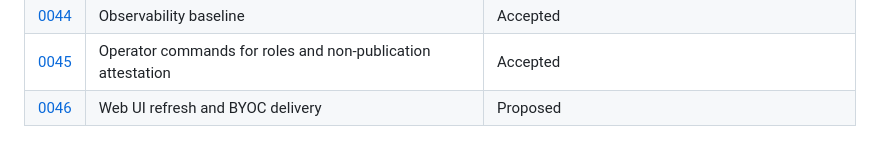
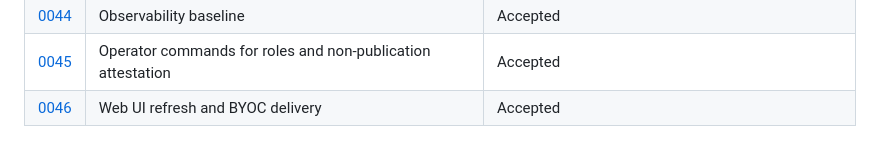
Before and after one commit to tuantran0910/bergsmith, a Markdown page: docs/adr/README.md, the part around the change. Drawn GitHub-style.

```diff
--- a/docs/adr/README.md
+++ b/docs/adr/README.md
@@ -52,4 +52,4 @@ record's status; never rewrite an accepted decision.
 | [0043](0043-worker-journal-retention.md) | Worker journal retention | Accepted |
 | [0044](0044-observability-baseline.md) | Observability baseline | Accepted |
 | [0045](0045-operator-commands.md) | Operator commands for roles and non-publication attestation | Accepted |
-| [0046](0046-web-ui-refresh-and-byoc-delivery.md) | Web UI refresh and BYOC delivery | Proposed |
+| [0046](0046-web-ui-refresh-and-byoc-delivery.md) | Web UI refresh and BYOC delivery | Accepted |
```
Also changed, not shown: docs/adr/0046-web-ui-refresh-and-byoc-delivery.md (+1 -1 lines).
